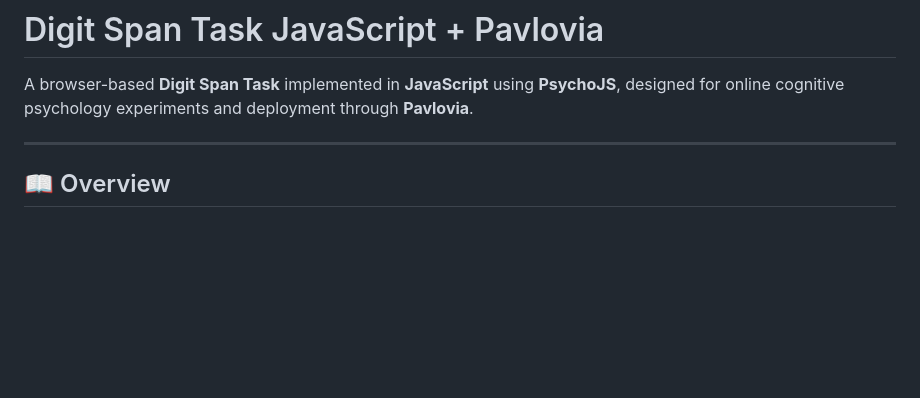
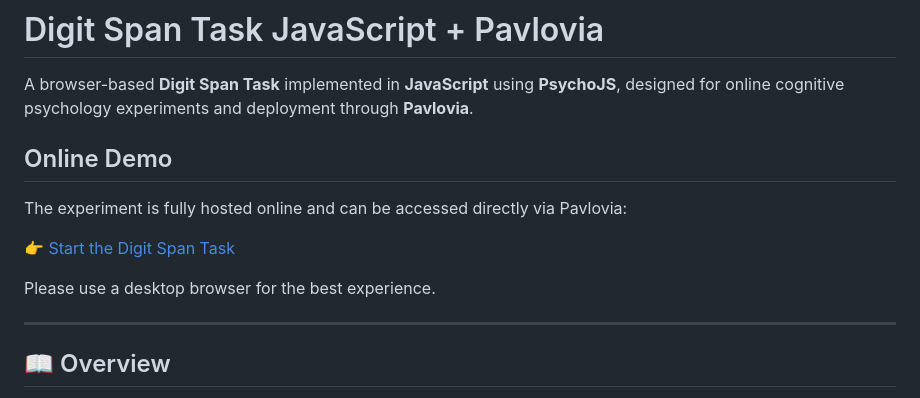
Before and after one commit to Cayden-Fernandes/digit-span-task-pavlovia, a Markdown page: README.md, the part around the change. GitHub-like rendering; blank space fills up the shorter version.

Commit message:
add online demo link to Pavlovia

```diff
--- a/README.md
+++ b/README.md
@@ -1,6 +1,14 @@
 # Digit Span Task JavaScript + Pavlovia
 
 A browser-based **Digit Span Task** implemented in **JavaScript** using **PsychoJS**, designed for online cognitive psychology experiments and deployment through **Pavlovia**.
+
+## Online Demo
+
+The experiment is fully hosted online and can be accessed directly via Pavlovia:
+
+👉 [Start the Digit Span Task](https://run.pavlovia.org/cayden144/digit-span-task-js-pavlovia)
+
+Please use a desktop browser for the best experience.
 
 ---
 
```
